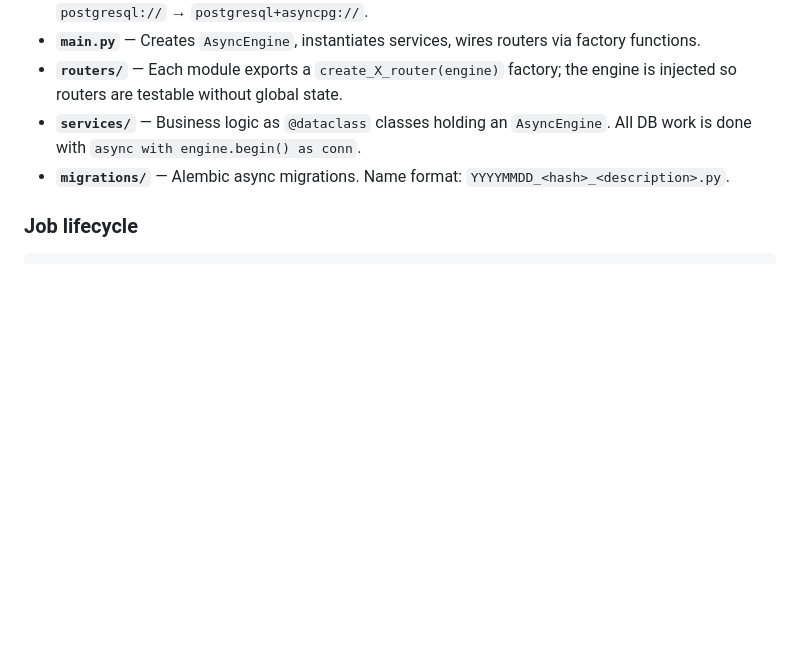
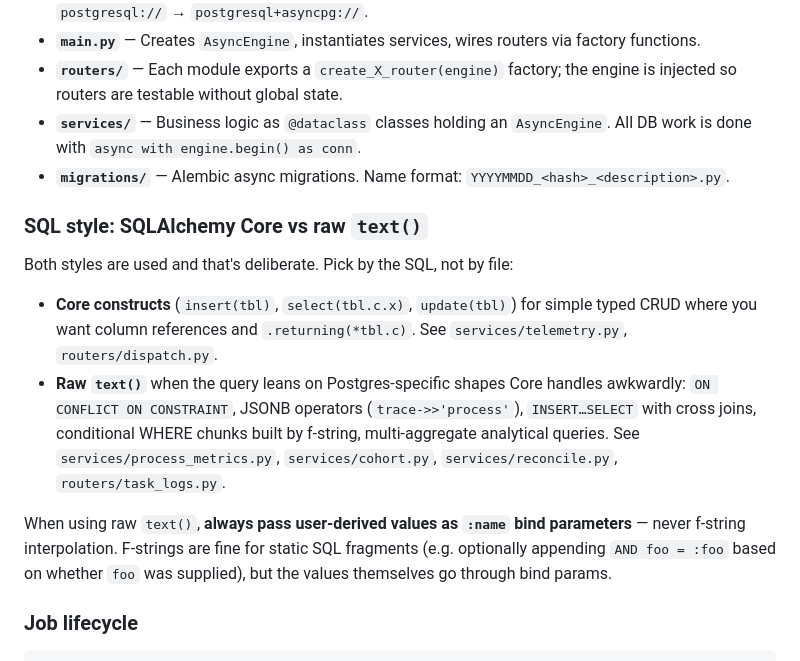
Before and after one commit to seandavi/nextflow_telemetry, a Markdown page: CLAUDE.md, the part around the change. Drawn GitHub-style; blank space fills up the shorter version.

Commit message:
docs: clarify SQLAlchemy Core vs raw text() convention (#69)
Both styles exist in the codebase deliberately — Core for typed CRUD,
raw text() for Postgres-specific shapes (ON CONFLICT, JSONB operators,
INSERT...SELECT, analytical queries). This documents the heuristic so
future contributors don't drift, and locks in the rule that user-derived
values always go through :name bind parameters even when other parts of
the SQL are built by f-string.

Co-authored-by: Claude Opus 4.7 (1M context) <noreply@anthropic.com>

````diff
--- a/CLAUDE.md
+++ b/CLAUDE.md
@@ -50,6 +50,15 @@ Two packages in one repo:
 - **`services/`** — Business logic as `@dataclass` classes holding an `AsyncEngine`. All DB work is done with `async with engine.begin() as conn`.
 - **`migrations/`** — Alembic async migrations. Name format: `YYYYMMDD_<hash>_<description>.py`.
 
+### SQL style: SQLAlchemy Core vs raw `text()`
+
+Both styles are used and that's deliberate. Pick by the SQL, not by file:
+
+- **Core constructs** (`insert(tbl)`, `select(tbl.c.x)`, `update(tbl)`) for simple typed CRUD where you want column references and `.returning(*tbl.c)`. See `services/telemetry.py`, `routers/dispatch.py`.
+- **Raw `text()`** when the query leans on Postgres-specific shapes Core handles awkwardly: `ON CONFLICT ON CONSTRAINT`, JSONB operators (`trace->>'process'`), `INSERT…SELECT` with cross joins, conditional WHERE chunks built by f-string, multi-aggregate analytical queries. See `services/process_metrics.py`, `services/cohort.py`, `services/reconcile.py`, `routers/task_logs.py`.
+
+When using raw `text()`, **always pass user-derived values as `:name` bind parameters** — never f-string interpolation. F-strings are fine for static SQL fragments (e.g. optionally appending `AND foo = :foo` based on whether `foo` was supplied), but the values themselves go through bind params.
+
 ### Job lifecycle
 
 ```
````
